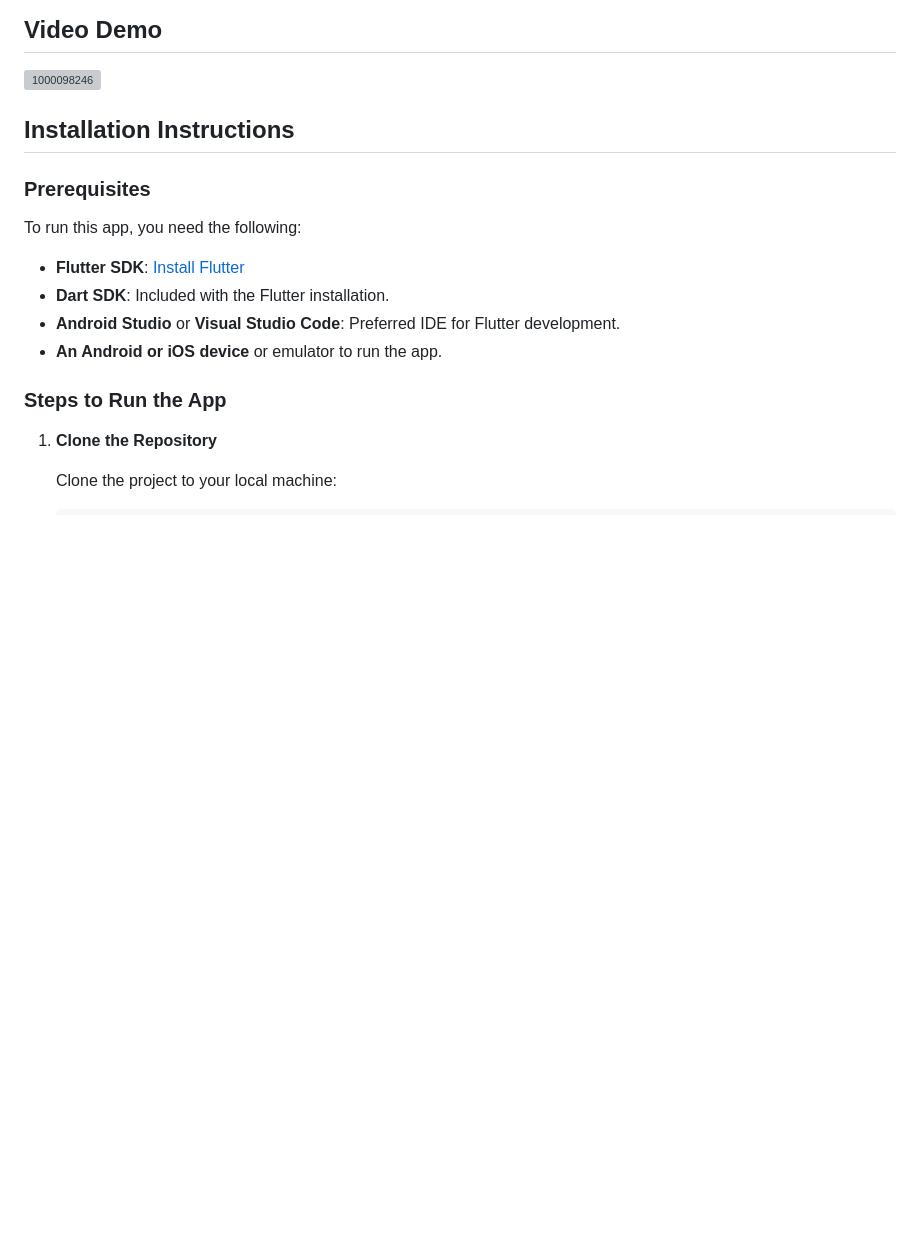
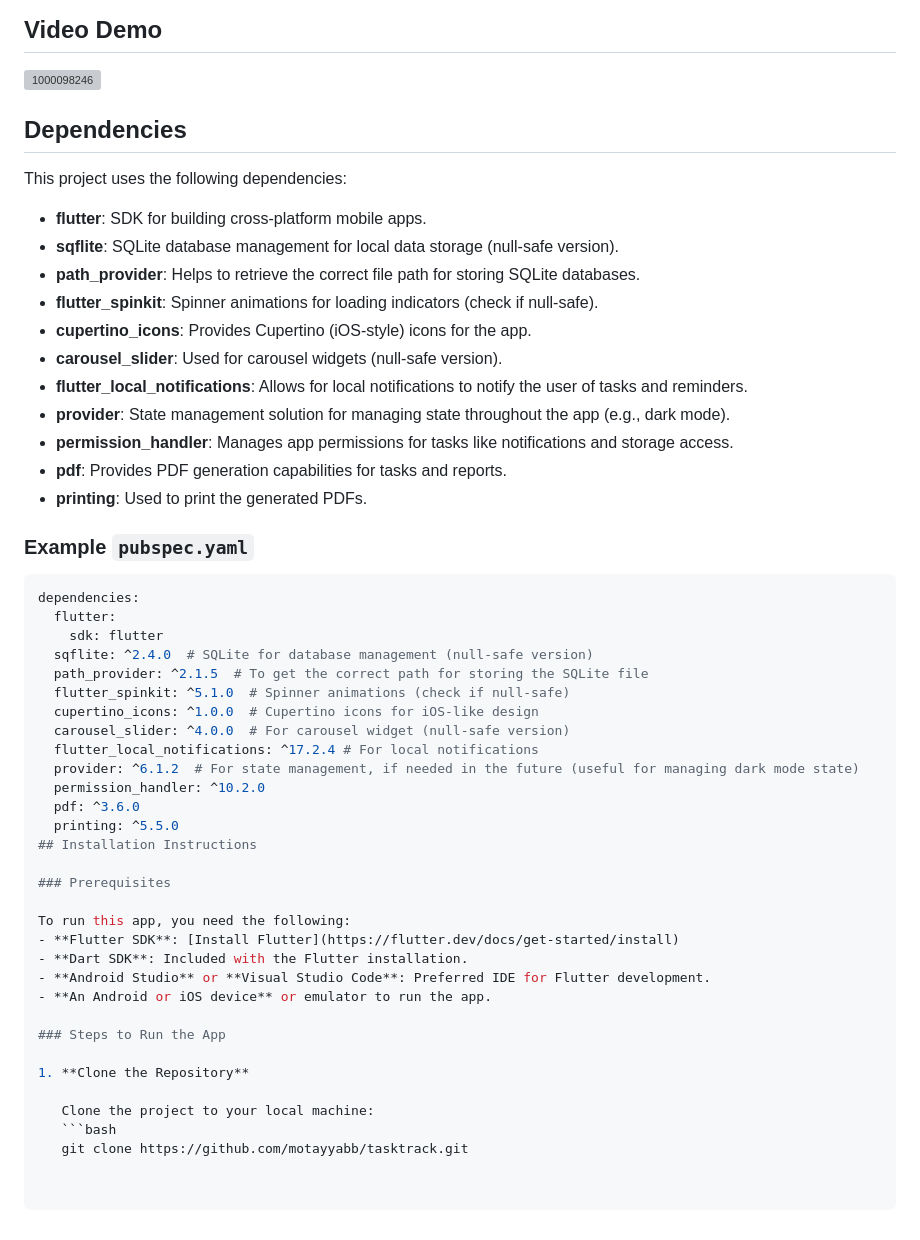
Before and after one commit to motayyabb/flutter, a Markdown page: Task Track/README.md, the part around the change. Rendered like a GitHub page; blank space fills up the shorter version; grey boxes are pictures that could not be loaded.

````diff
--- a/Task Track/README.md
+++ b/Task Track/README.md
@@ -35,7 +35,38 @@ Here are screenshots of the key screens in the app:
 ## Video Demo
 ![1000098246](https://github.com/user-attachments/assets/10f2fe03-2309-40b6-a9e8-4f4378779917)
 
+## Dependencies
 
+This project uses the following dependencies:
+
+- **flutter**: SDK for building cross-platform mobile apps.
+- **sqflite**: SQLite database management for local data storage (null-safe version).
+- **path_provider**: Helps to retrieve the correct file path for storing SQLite databases.
+- **flutter_spinkit**: Spinner animations for loading indicators (check if null-safe).
+- **cupertino_icons**: Provides Cupertino (iOS-style) icons for the app.
+- **carousel_slider**: Used for carousel widgets (null-safe version).
+- **flutter_local_notifications**: Allows for local notifications to notify the user of tasks and reminders.
+- **provider**: State management solution for managing state throughout the app (e.g., dark mode).
+- **permission_handler**: Manages app permissions for tasks like notifications and storage access.
+- **pdf**: Provides PDF generation capabilities for tasks and reports.
+- **printing**: Used to print the generated PDFs.
+
+### Example `pubspec.yaml`
+
+```yaml
+dependencies:
+  flutter:
+    sdk: flutter
+  sqflite: ^2.4.0  # SQLite for database management (null-safe version)
+  path_provider: ^2.1.5  # To get the correct path for storing the SQLite file
+  flutter_spinkit: ^5.1.0  # Spinner animations (check if null-safe)
+  cupertino_icons: ^1.0.0  # Cupertino icons for iOS-like design
+  carousel_slider: ^4.0.0  # For carousel widget (null-safe version)
+  flutter_local_notifications: ^17.2.4 # For local notifications
+  provider: ^6.1.2  # For state management, if needed in the future (useful for managing dark mode state)
+  permission_handler: ^10.2.0
+  pdf: ^3.6.0
+  printing: ^5.5.0
 ## Installation Instructions
 
 ### Prerequisites
````
